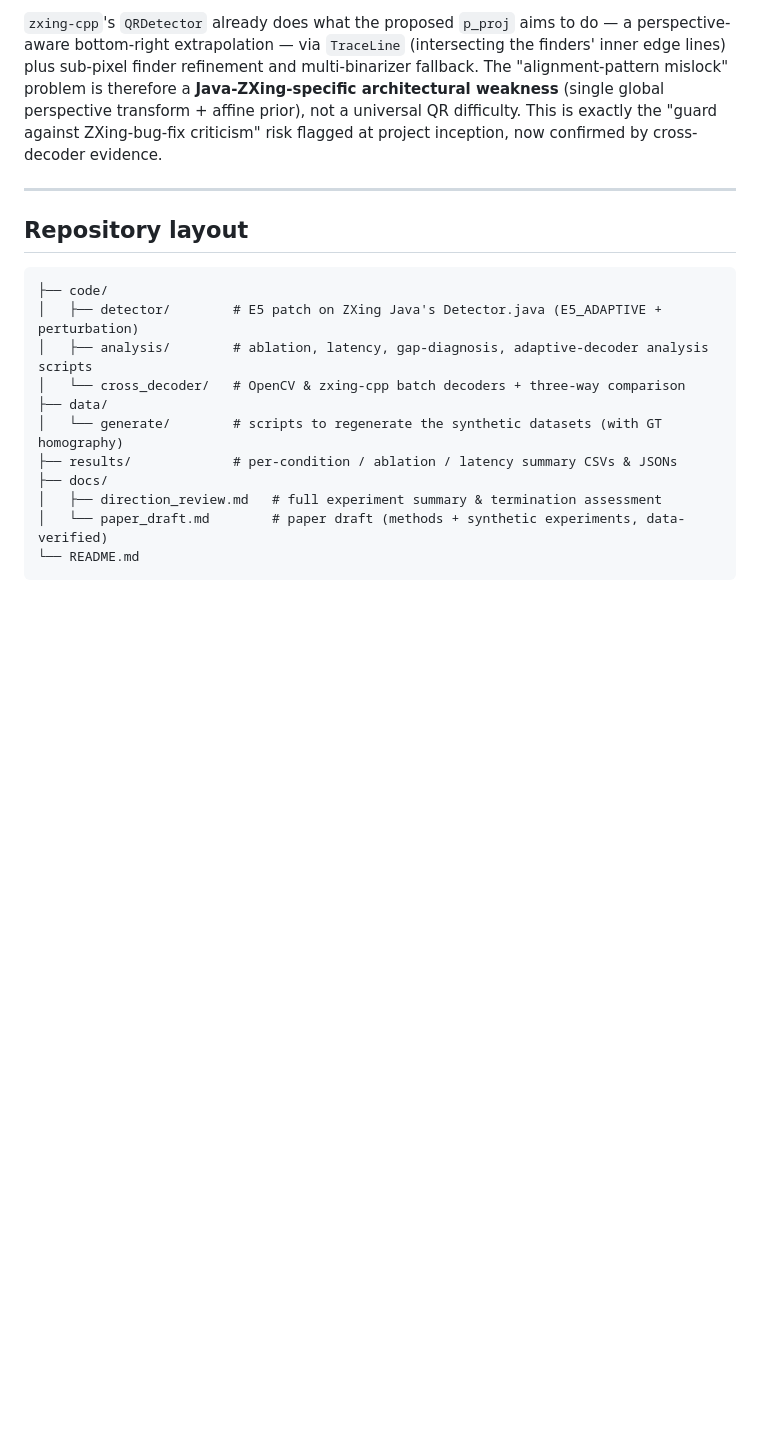
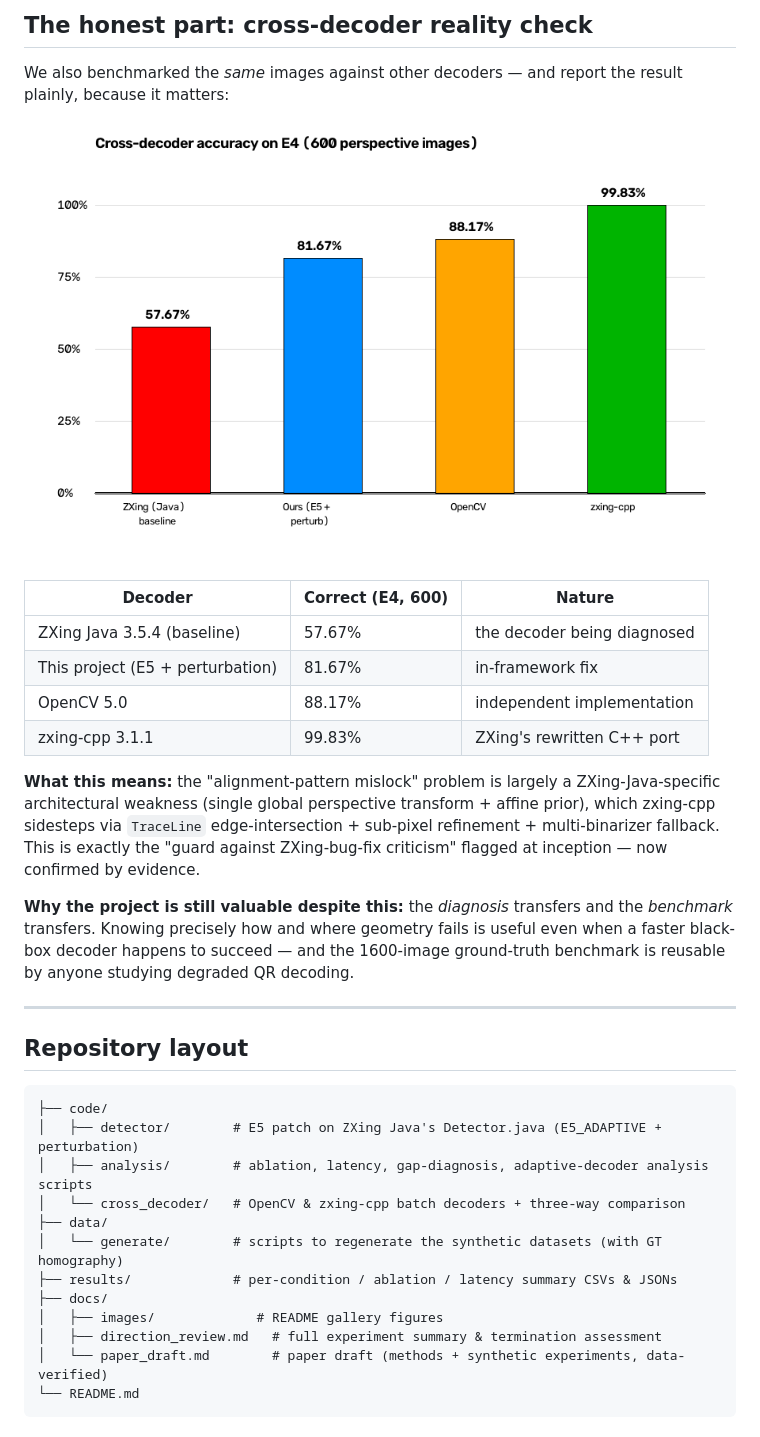
Before and after one commit to CJR1-eng/qr-degraded-diagnosis, a Markdown page: README.md, the part around one of its changes. GitHub-like rendering; pictures changed too: docs/images/cross_decoder.png (added); blank space fills up the shorter version.

```diff
--- a/README.md
+++ b/README.md
@@ -65,5 +71,20 @@ Latency: **+1.4%** wall-clock overhead for **+41.6%** relative decode-rate gain;
 
-`zxing-cpp`'s `QRDetector` already does what the proposed `p_proj` aims to do — a perspective-aware bottom-right extrapolation — via `TraceLine` (intersecting the finders' inner edge lines) plus sub-pixel finder refinement and multi-binarizer fallback. The "alignment-pattern mislock" problem is therefore a **Java-ZXing-specific architectural weakness** (single global perspective transform + affine prior), not a universal QR difficulty. This is exactly the "guard against ZXing-bug-fix criticism" risk flagged at project inception, now confirmed by cross-decoder evidence.
+## The honest part: cross-decoder reality check
+
+We also benchmarked the *same* images against other decoders — and report the result plainly, because it matters:
+
+![cross-decoder benchmark](docs/images/cross_decoder.png)
+
+| Decoder | Correct (E4, 600) | Nature |
+|---|---|---|
+| ZXing Java 3.5.4 (baseline) | 57.67% | the decoder being diagnosed |
+| This project (E5 + perturbation) | 81.67% | in-framework fix |
+| OpenCV 5.0 | 88.17% | independent implementation |
+| zxing-cpp 3.1.1 | 99.83% | ZXing's rewritten C++ port |
+
+**What this means:** the "alignment-pattern mislock" problem is largely a ZXing-Java-specific architectural weakness (single global perspective transform + affine prior), which zxing-cpp sidesteps via `TraceLine` edge-intersection + sub-pixel refinement + multi-binarizer fallback. This is exactly the "guard against ZXing-bug-fix criticism" flagged at inception — now confirmed by evidence.
+
+**Why the project is still valuable despite this:** the *diagnosis* transfers and the *benchmark* transfers. Knowing precisely how and where geometry fails is useful even when a faster black-box decoder happens to succeed — and the 1600-image ground-truth benchmark is reusable by anyone studying degraded QR decoding.
 
 ---
 
@@ -78,6 +99,7 @@ Latency: **+1.4%** wall-clock overhead for **+41.6%** relative decode-rate gain;
 │   └── generate/        # scripts to regenerate the synthetic datasets (with GT homography)
 ├── results/             # per-condition / ablation / latency summary CSVs & JSONs
 ├── docs/
+│   ├── images/             # README gallery figures
 │   ├── direction_review.md   # full experiment summary & termination assessment
 │   └── paper_draft.md        # paper draft (methods + synthetic experiments, data-verified)
 └── README.md
```
Also changed, not shown: other parts of README.md (+33 -27 lines), docs/images/degradation_gallery.png (added), docs/images/diagnosis_annotated.png (added), 1 other file.
